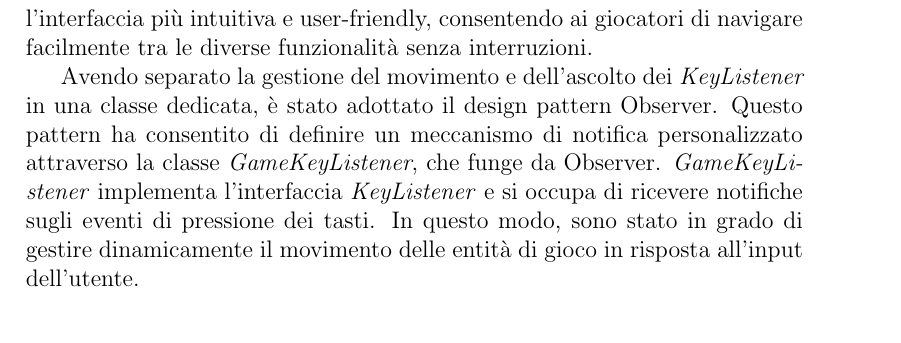
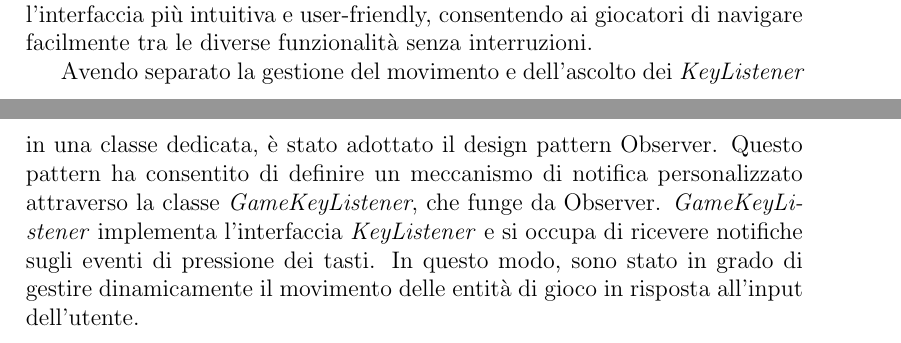
Before and after one commit to unibo-oop-projects/OOP23-Baldoni-Beylax-Casadei-MarcoMagnani03-Pazzaglia-exiled, a LaTeX document (docs/report.tex): part of page 12 of 22 before the commit and two parts of pages 12 and 13 of 21 after it, the two joined at a grey line, cut so that both start at the same text. Compiled offline with pdfLaTeX.

Commit message:
Edit report.tex.

```diff
--- a/docs/report.tex
+++ b/docs/report.tex
@@ -136,16 +136,16 @@ Considerando la decisione di non impiegare i thread nel nostro progetto, i nemic
 In particolare, ho utilizzato il \textit{CharacterModel} per definire il meccanismo di movimento sia per il personaggio che per i nemici. Successivamente, all'interno del \textit{CharacterController}, ho implementato un metodo di movimento che ha richiamato le funzioni precedentemente definite nel Model. Questa scelta è stata fatta per mantenere la separazione delle responsabilità e per organizzare il movimento applicando il pattern \textit{MVC}. Inoltre, nella classe \textit{GameKeyListener} della View, ho gestito l'input dell'utente associando i movimenti alle direzioni corrispondenti ai tasti premuti (ad esempio, W per su, S per giù, A per sinistra e D per	destra). La \textit{GameView} rappresenta la schermata principale dov'è inserita la mappa e l'HUD che visualizza gli attributi principali del personaggio.
 Quando l'utente preme un tasto specifico sulla tastiera tra quelli elencati prima, all'interno della \textit{GameView}, il \textit{CharacterView} associato al giocatore si sposterà in una cella corrispondente. Di conseguenza, come precedentemente descritto, tutti i nemici, a meno che non siano vicini al giocatore, si sposteranno anch'essi, in una direzione scelta in modo pseudo-casuale.
 
-Oltre ai KeyListener di base per il movimento del giocatore, ho integrato la funzionalità che permette di utilizzare il tasto E per aprire l'inventario quando si è in gioco e il tasto ESC per aprire/chiudere il menu di gioco. Questa scelta è stata fatta per migliorare l'esperienza di gioco e rendere l'interfaccia più intuitiva e user-friendly, consentendo ai giocatori di navigare facilmente tra le diverse funzionalità senza interruzioni.
-
-Avendo separato la gestione del movimento e dell'ascolto dei \textit{KeyListener} in una classe dedicata, è stato adottato il design pattern Observer. Questo pattern ha consentito di definire un meccanismo di notifica personalizzato attraverso la classe \textit{GameKeyListener}, che funge da Observer. \textit{GameKeyListener} implementa l'interfaccia \textit{KeyListener} e si occupa di ricevere notifiche sugli eventi di pressione dei tasti. In questo modo, sono stato in grado di gestire dinamicamente il movimento delle entità di gioco in risposta all'input dell'utente.
-
 \begin{figure}[H]
 	\centering
 	\include{movement/the-exiled-movement-uml.tex}
 	\caption{Schema UML inerente al meccanismo di movimento}
 	\label{fig:the-exiled-movement-uml}
 \end{figure}
+
+Oltre ai KeyListener di base per il movimento del giocatore, ho integrato la funzionalità che permette di utilizzare il tasto E per aprire l'inventario quando si è in gioco e il tasto ESC per aprire/chiudere il menu di gioco. Questa scelta è stata fatta per migliorare l'esperienza di gioco e rendere l'interfaccia più intuitiva e user-friendly, consentendo ai giocatori di navigare facilmente tra le diverse funzionalità senza interruzioni.
+
+Avendo separato la gestione del movimento e dell'ascolto dei \textit{KeyListener} in una classe dedicata, è stato adottato il design pattern Observer. Questo pattern ha consentito di definire un meccanismo di notifica personalizzato attraverso la classe \textit{GameKeyListener}, che funge da Observer. \textit{GameKeyListener} implementa l'interfaccia \textit{KeyListener} e si occupa di ricevere notifiche sugli eventi di pressione dei tasti. In questo modo, sono stato in grado di gestire dinamicamente il movimento delle entità di gioco in risposta all'input dell'utente.
 
 \subsubsection{Meccanismo di fine gioco}
 Mi sono occupato di gestire la conclusione del gioco attraverso due scenari distinti: la vittoria(tramite la \textit{GameVictoryView}) e la sconfitta(tramite \textit{GameOverView}).
```
